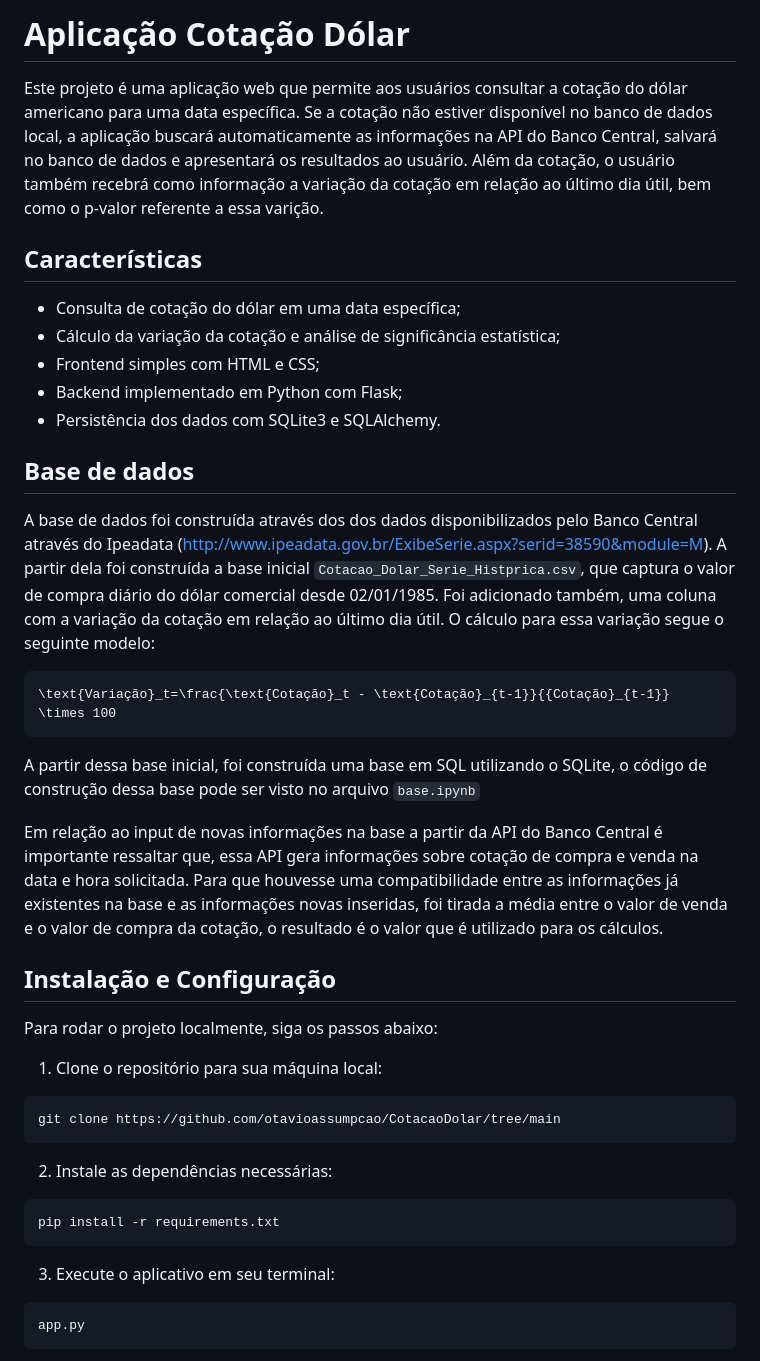
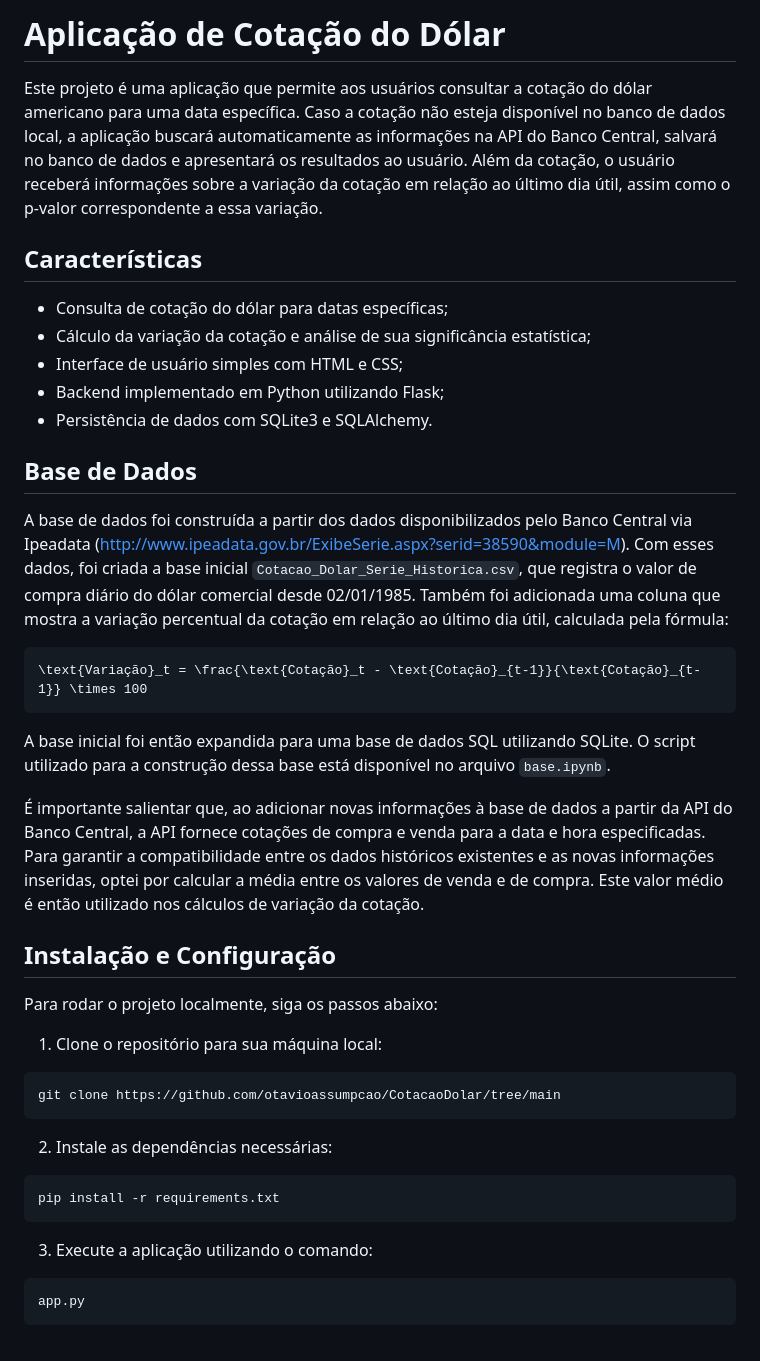
Before and after one commit to otavioassumpcao/CotacaoDolar, a Markdown page: README.md, the part around the change printed below. Drawn GitHub-style.

````diff
--- a/README.md
+++ b/README.md
@@ -1,26 +1,26 @@
-# Aplicação Cotação Dólar
+# Aplicação de Cotação do Dólar
 
-Este projeto é uma aplicação web que permite aos usuários consultar a cotação do dólar americano para uma data específica. Se a cotação não estiver disponível no banco de dados local, a aplicação buscará automaticamente as informações na API do Banco Central, salvará no banco de dados e apresentará os resultados ao usuário. Além da cotação, o usuário também recebrá como informação a variação da cotação em relação ao último dia útil, bem como o p-valor referente a essa varição.
+Este projeto é uma aplicação que permite aos usuários consultar a cotação do dólar americano para uma data específica. Caso a cotação não esteja disponível no banco de dados local, a aplicação buscará automaticamente as informações na API do Banco Central, salvará no banco de dados e apresentará os resultados ao usuário. Além da cotação, o usuário receberá informações sobre a variação da cotação em relação ao último dia útil, assim como o p-valor correspondente a essa variação.
 
 ## Características
 
-- Consulta de cotação do dólar em uma data específica;
-- Cálculo da variação da cotação e análise de significância estatística;
-- Frontend simples com HTML e CSS;
-- Backend implementado em Python com Flask;
-- Persistência dos dados com SQLite3 e SQLAlchemy.
+- Consulta de cotação do dólar para datas específicas;
+- Cálculo da variação da cotação e análise de sua significância estatística;
+- Interface de usuário simples com HTML e CSS;
+- Backend implementado em Python utilizando Flask;
+- Persistência de dados com SQLite3 e SQLAlchemy.
 
-## Base de dados
+## Base de Dados
 
-A base de dados foi construída através dos dos dados disponibilizados pelo Banco Central através do Ipeadata (http://www.ipeadata.gov.br/ExibeSerie.aspx?serid=38590&module=M). A partir dela foi construída a base inicial ```Cotacao_Dolar_Serie_Histprica.csv```, que captura o valor de compra diário do dólar comercial desde 02/01/1985. Foi adicionado também, uma coluna com a variação da cotação em relação ao último dia útil. O cálculo para essa variação segue o seguinte modelo:
+A base de dados foi construída a partir dos dados disponibilizados pelo Banco Central via Ipeadata (http://www.ipeadata.gov.br/ExibeSerie.aspx?serid=38590&module=M). Com esses dados, foi criada a base inicial `Cotacao_Dolar_Serie_Historica.csv`, que registra o valor de compra diário do dólar comercial desde 02/01/1985. Também foi adicionada uma coluna que mostra a variação percentual da cotação em relação ao último dia útil, calculada pela fórmula:
 
 ```math
-\text{Variação}_t=\frac{\text{Cotação}_t - \text{Cotação}_{t-1}}{{Cotação}_{t-1}} \times 100
+\text{Variação}_t = \frac{\text{Cotação}_t - \text{Cotação}_{t-1}}{\text{Cotação}_{t-1}} \times 100
 ```
 
-A partir dessa base inicial, foi construída uma base em SQL utilizando o SQLite, o código de construção dessa base pode ser visto no arquivo ```base.ipynb```
+A base inicial foi então expandida para uma base de dados SQL utilizando SQLite. O script utilizado para a construção dessa base está disponível no arquivo `base.ipynb`.
 
-Em relação ao input de novas informações na base a partir da API do Banco Central é importante ressaltar que, essa API gera informações sobre cotação de compra e venda na data e hora solicitada. Para que houvesse uma compatibilidade entre as informações já existentes na base e as informações novas inseridas, foi tirada a média entre o valor de venda e o valor de compra da cotação, o resultado é o valor que é utilizado para os cálculos.
+É importante salientar que, ao adicionar novas informações à base de dados a partir da API do Banco Central, a API fornece cotações de compra e venda para a data e hora especificadas. Para garantir a compatibilidade entre os dados históricos existentes e as novas informações inseridas, optei por calcular a média entre os valores de venda e de compra. Este valor médio é então utilizado nos cálculos de variação da cotação.
 
 ## Instalação e Configuração
 
@@ -36,7 +36,7 @@ git clone https://github.com/otavioassumpcao/CotacaoDolar/tree/main
 pip install -r requirements.txt
 ```
 
-3. Execute o aplicativo em seu terminal:
+3. Execute a aplicação utilizando o comando:
 ```bash
 app.py
 ```
````
Also changed, not shown: other parts of README.md (+9 -9 lines).
